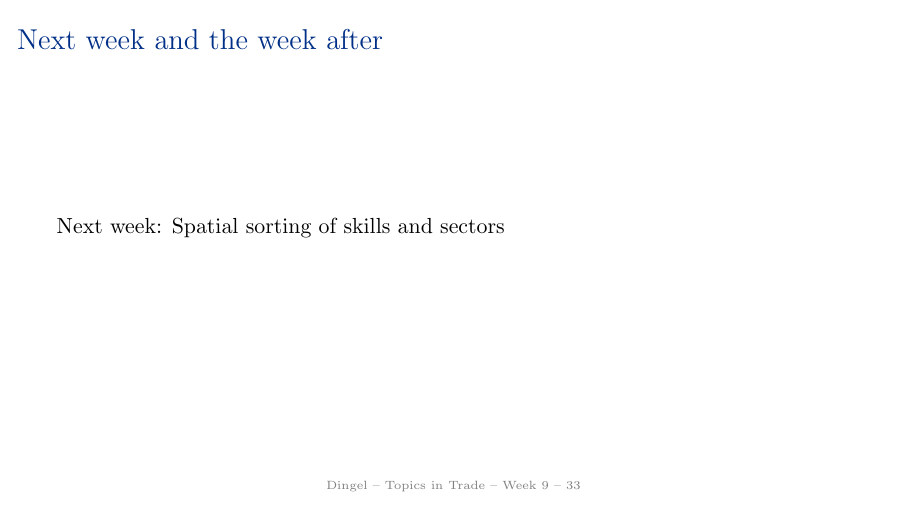
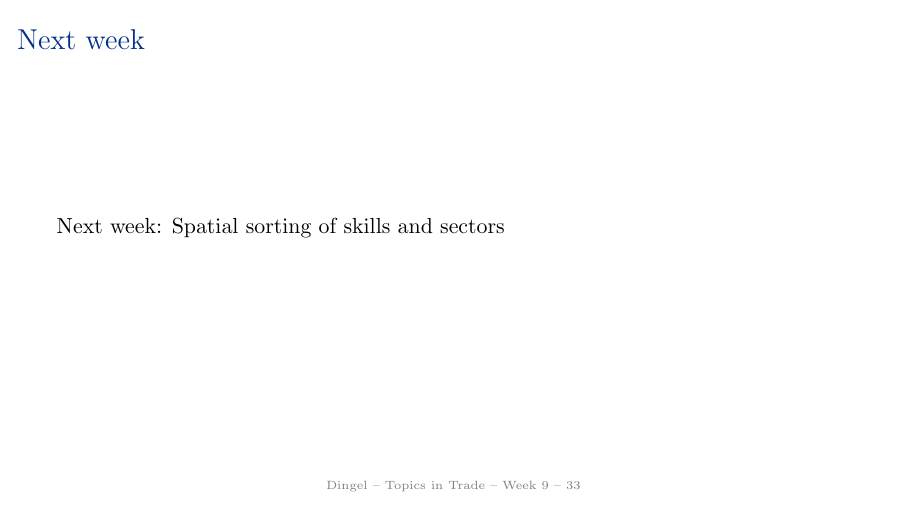
Before and after one commit to jdingel/econ6905, LaTeX slides (slides/week09/slides.tex): page 36 of 36. Compiled offline with pdfLaTeX.

Commit message:
Tidy up last slide

```diff
--- a/slides/week09/slides.tex
+++ b/slides/week09/slides.tex
@@ -520,7 +520,7 @@ s(\gamma,c)\propto V\left(\frac{\gamma}{A(c)}\right)\Rightarrow\frac{\partial\ln
 \end{itemize}
 \end{frame}
 % -----------------------------------------
-\begin{frame}{Next week and the week after}
+\begin{frame}{Next week}
 Next week: Spatial sorting of skills and sectors
 \end{frame}
 % -----------------------------------------
```
Also changed, not shown: slides/week09/slides.pdf.
